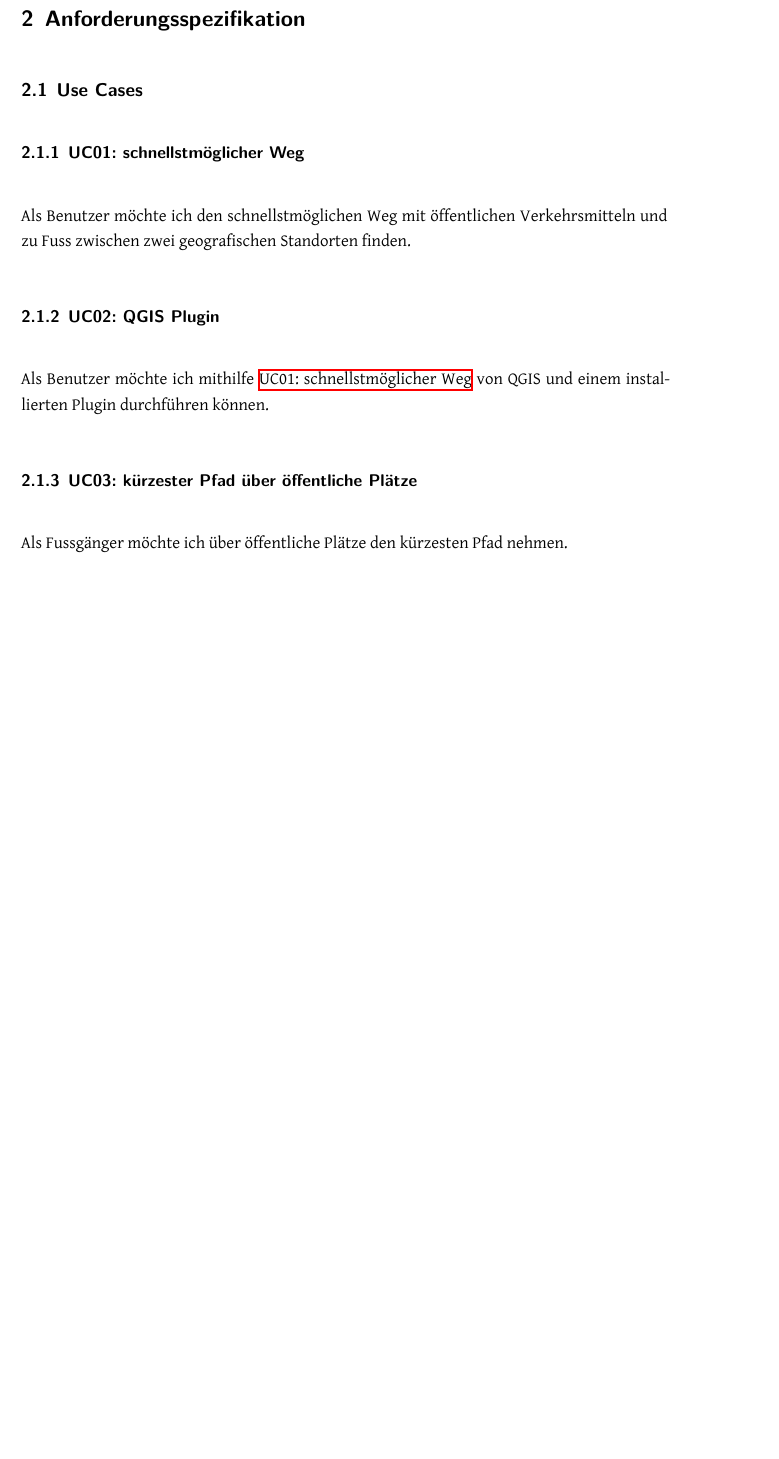
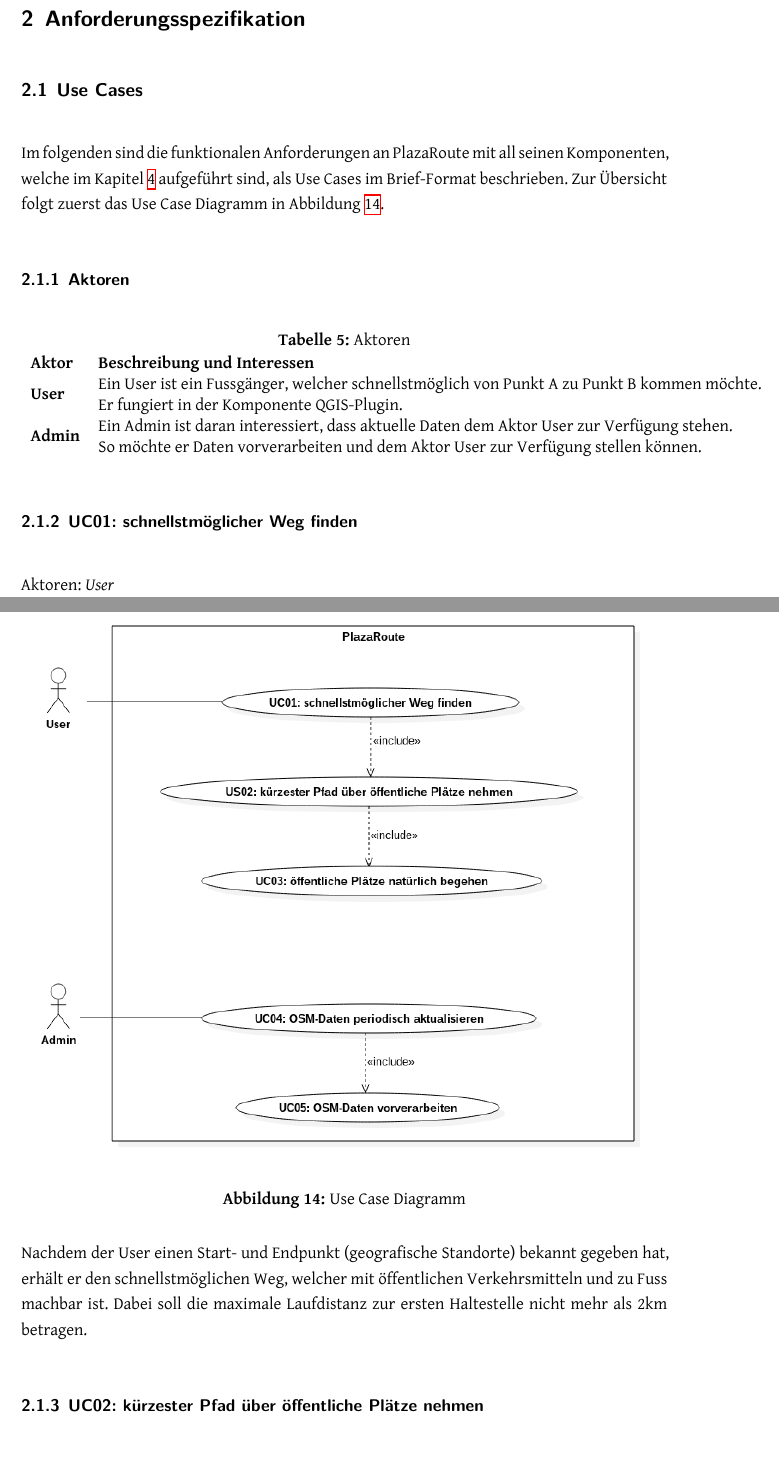
Before and after one commit to PlazaNav/PlazaNav-doc, a LaTeX thesis (index.tex, which reads projectdoc/anforderungen.tex): part of page 28 of 48 before the commit and two parts of pages 28 and 29 of 49 after it, the two joined at a grey line, cut so that both start at the same text, the shorter picture padded with empty space. Compiled offline with XeLaTeX.

Commit message:
add first draft of uc diagram

```diff
--- a/projectdoc/anforderungen.tex
+++ b/projectdoc/anforderungen.tex
@@ -1,14 +1,38 @@
-
 \section{Anforderungsspezifikation}
 \label{sec:Anforderungsspezifikation}
 
 \subsection{Use Cases}
 \label{sub:Use Cases}
+Im folgenden sind die funktionalen Anforderungen an PlazaRoute mit all seinen Komponenten, welche im Kapitel \ref{sec:Architektur} aufgeführt sind, als Use Cases im Brief-Format beschrieben. Zur Übersicht folgt zuerst das Use Case Diagramm in Abbildung \ref{fig:usecase_diagram}.
 
-\subsubsection{UC01: schnellstmöglicher Weg}
+\begin{figure}[ht]
+\centering
+\includegraphics[width=1\linewidth]{projectdoc/img/usecase_diagram}
+\caption[Use Case Diagramm]{Use Case Diagramm}
+\label{fig:usecase_diagram}
+\end{figure}
+
+\subsubsection{Aktoren}
+\label{uc:Aktoren}
+
+\begin{table}[h]
+    \centering
+    \caption{Aktoren}
+    \label{aktoren}
+    \begin{tabular}{ll}
+        \textbf{Aktor} & \textbf{Beschreibung und Interessen}                                                                                                                                                                                     \\
+        \textbf{User}  & \begin{tabular}[c]{@{}l@{}}Ein User ist ein Fussgänger, welcher schnellstmöglich von Punkt A zu Punkt B kommen möchte. \\ Er fungiert in der Komponente QGIS-Plugin.\end{tabular}                                          \\
+        \textbf{Admin} & \begin{tabular}[c]{@{}l@{}}Ein Admin ist daran interessiert, dass aktuelle Daten dem Aktor User zur Verfügung stehen. \\ So möchte er Daten vorverarbeiten und dem Aktor User zur Verfügung stellen können.\end{tabular}
+    \end{tabular}
+\end{table}
+
+\subsubsection{UC01: schnellstmöglicher Weg finden}
 \label{usecase:UC01}
+Aktoren: \emph{User}
 
-Als Benutzer möchte ich den schnellstmöglichen Weg mit öffentlichen Verkehrsmitteln und zu Fuss zwischen zwei geografischen Standorten finden.
+Nachdem der User einen Start- und Endpunkt (geografische Standorte) bekannt gegeben hat, erhält er den schnellstmöglichen Weg, welcher mit öffentlichen Verkehrsmitteln und zu Fuss machbar ist.
+Dabei soll die maximale Laufdistanz zur ersten Haltestelle nicht mehr als 2km betragen.
 
-\subsubsection{UC02: QGIS Plugin}
+
+\subsubsection{UC02: kürzester Pfad über öffentliche Plätze nehmen}
 \label{usecase:UC02}
@@ -15,7 +40,5 @@
 
-Als Benutzer möchte ich mithilfe \nameref{usecase:UC01} von QGIS und einem installierten Plugin durchführen können.
+Der Fussgänger möchte während dem Laufen, nicht um Plätze herumgeroutet werden, sondern den kürzesten Weg über den öffentlichen Platz nehmen.
 
-\subsubsection{UC03: kürzester Pfad über öffentliche Plätze}
+\subsubsection{UC03: öffentliche Plätze natürlich begehen}
 \label{usecase:UC03}
-
-Als Fussgänger möchte ich über öffentliche Plätze den kürzesten Pfad nehmen.
```
Also changed, not shown: projectdoc/img/usecase_diagram.png (added), projectdoc/anforderungen.tex (16 more changed lines), 1 other file.
